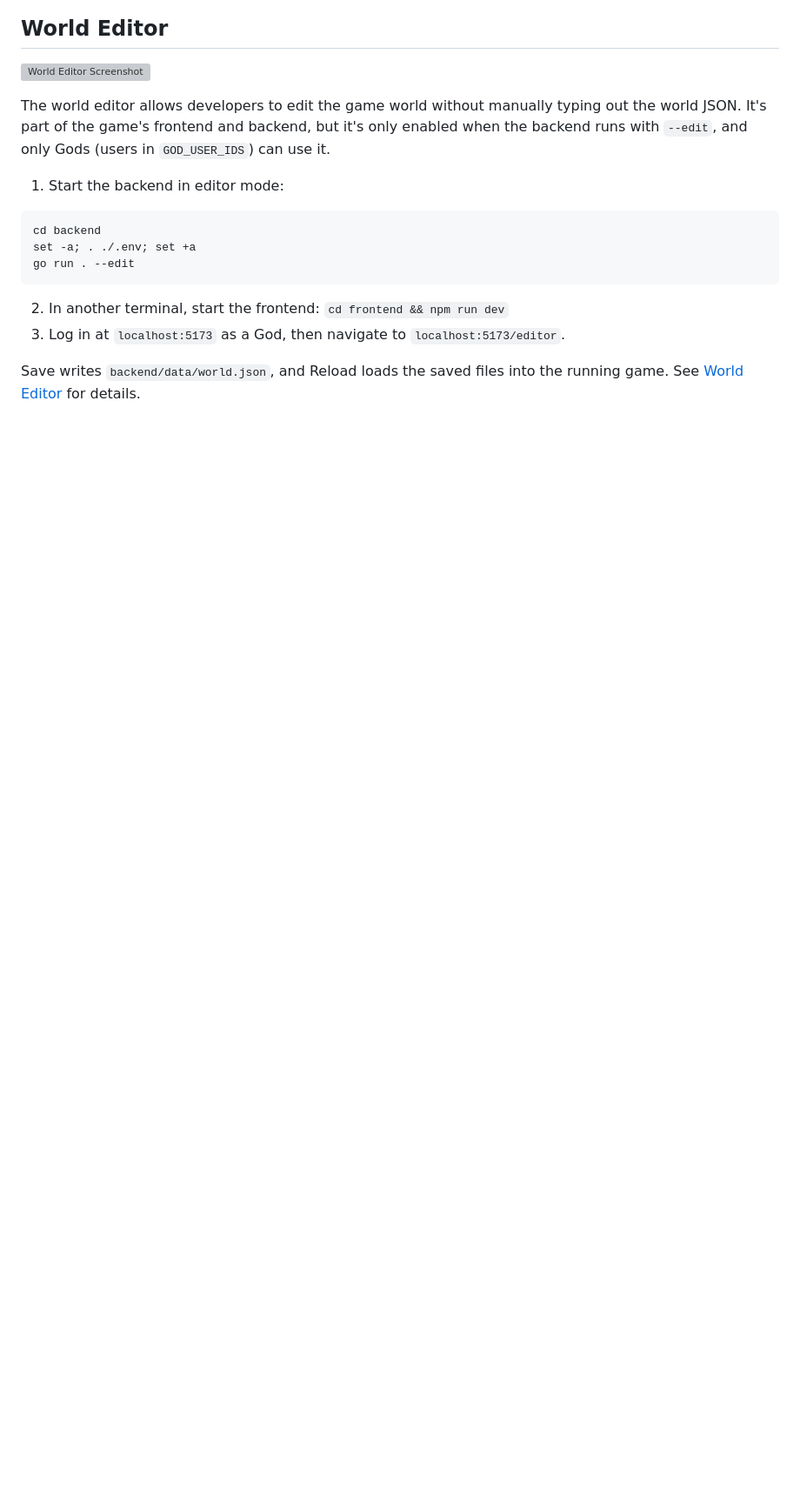
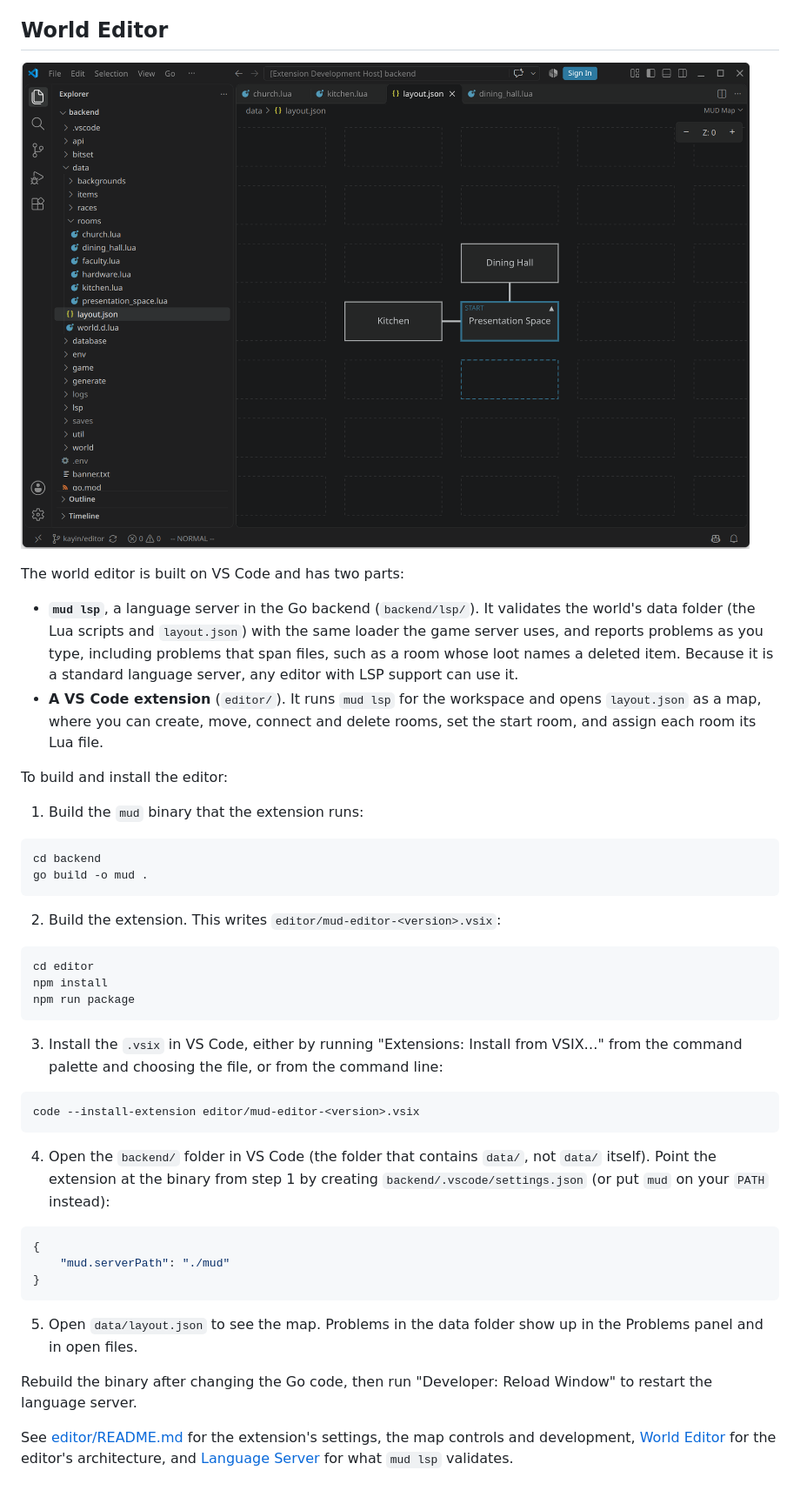
Before and after one commit to matthewkayin/mud, a Markdown page: README.md, the part around one of its changes. Shown at 87% size. Drawn GitHub-style; pictures changed too: docs/readme/editor.png (added); blank space fills up the shorter version; grey boxes are pictures that could not be loaded.

````diff
--- a/README.md
+++ b/README.md
@@ -56,15 +53,36 @@ Since this is a realtime multiplayer game, good concurrency is an important part
 
 ![World Editor Screenshot](./docs/readme/editor.png)
 
-The world editor allows developers to edit the game world without manually typing out the world JSON. It's part of the game's frontend and backend, but it's only enabled when the backend runs with `--edit`, and only Gods (users in `GOD_USER_IDS`) can use it.
+The world editor is built on VS Code and has two parts:
 
-1. Start the backend in editor mode:
+- **`mud lsp`**, a language server in the Go backend (`backend/lsp/`). It validates the world's data folder (the Lua scripts and `layout.json`) with the same loader the game server uses, and reports problems as you type, including problems that span files, such as a room whose loot names a deleted item. Because it is a standard language server, any editor with LSP support can use it.
+- **A VS Code extension** (`editor/`). It runs `mud lsp` for the workspace and opens `layout.json` as a map, where you can create, move, connect and delete rooms, set the start room, and assign each room its Lua file.
+
+To build and install the editor:
+
+1. Build the `mud` binary that the extension runs:
 ```
 cd backend
-set -a; . ./.env; set +a
-go run . --edit
+go build -o mud .
 ```
-2. In another terminal, start the frontend: `cd frontend && npm run dev`
-3. Log in at `localhost:5173` as a God, then navigate to `localhost:5173/editor`.
+2. Build the extension. This writes `editor/mud-editor-<version>.vsix`:
+```
+cd editor
+npm install
+npm run package
+```
+3. Install the `.vsix` in VS Code, either by running "Extensions: Install from VSIX…" from the command palette and choosing the file, or from the command line:
+```
+code --install-extension editor/mud-editor-<version>.vsix
+```
+4. Open the `backend/` folder in VS Code (the folder that contains `data/`, not `data/` itself). Point the extension at the binary from step 1 by creating `backend/.vscode/settings.json` (or put `mud` on your `PATH` instead):
+```json
+{
+    "mud.serverPath": "./mud"
+}
+```
+5. Open `data/layout.json` to see the map. Problems in the data folder show up in the Problems panel and in open files.
 
-Save writes `backend/data/world.json`, and Reload loads the saved files into the running game. See [World Editor](./docs/editor.md) for details.
+Rebuild the binary after changing the Go code, then run "Developer: Reload Window" to restart the language server.
+
+See [editor/README.md](./editor/README.md) for the extension's settings, the map controls and development, [World Editor](./docs/editor.md) for the editor's architecture, and [Language Server](./docs/backend/lsp.md) for what `mud lsp` validates.
````
Also changed, not shown: other parts of README.md (+3 -6 lines), docs/readme/castle.png (added), docs/readme/concurrency.png (added), 1 other file.
